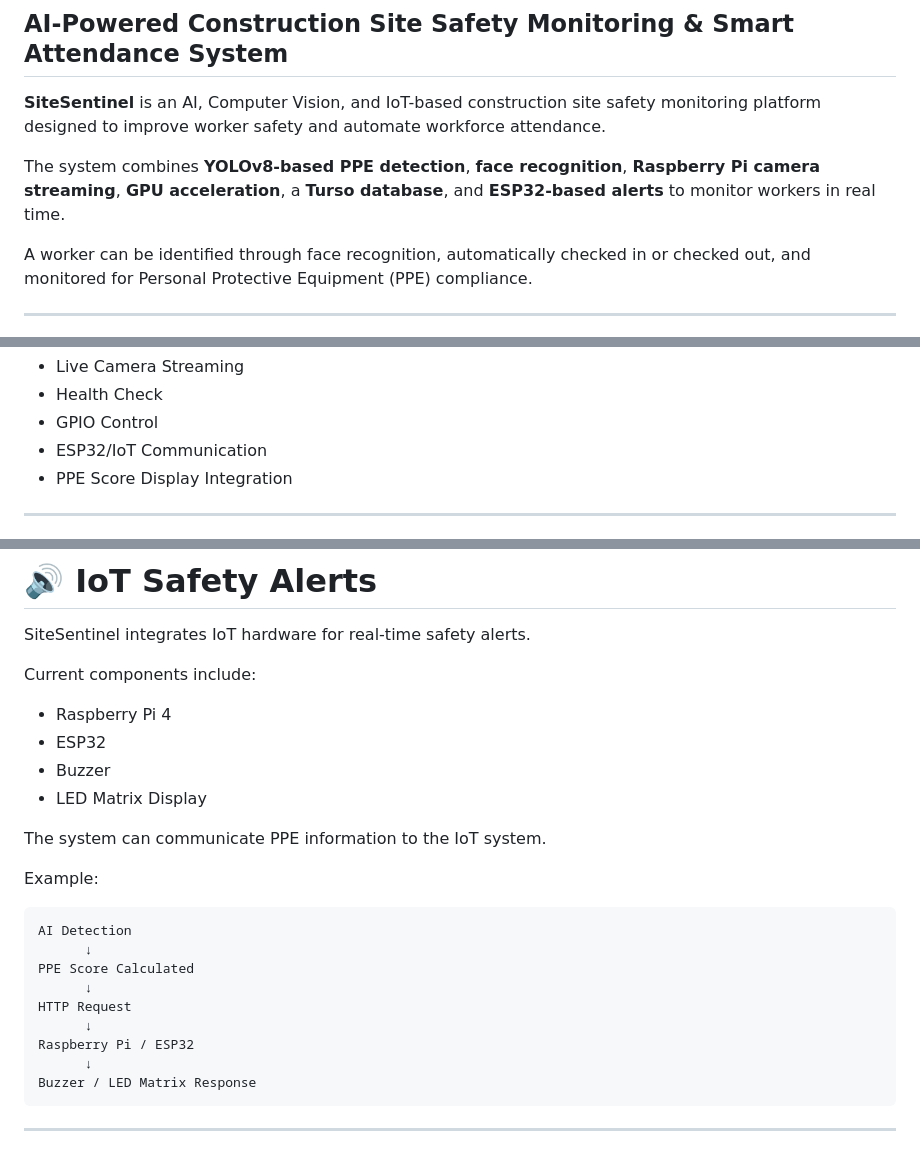
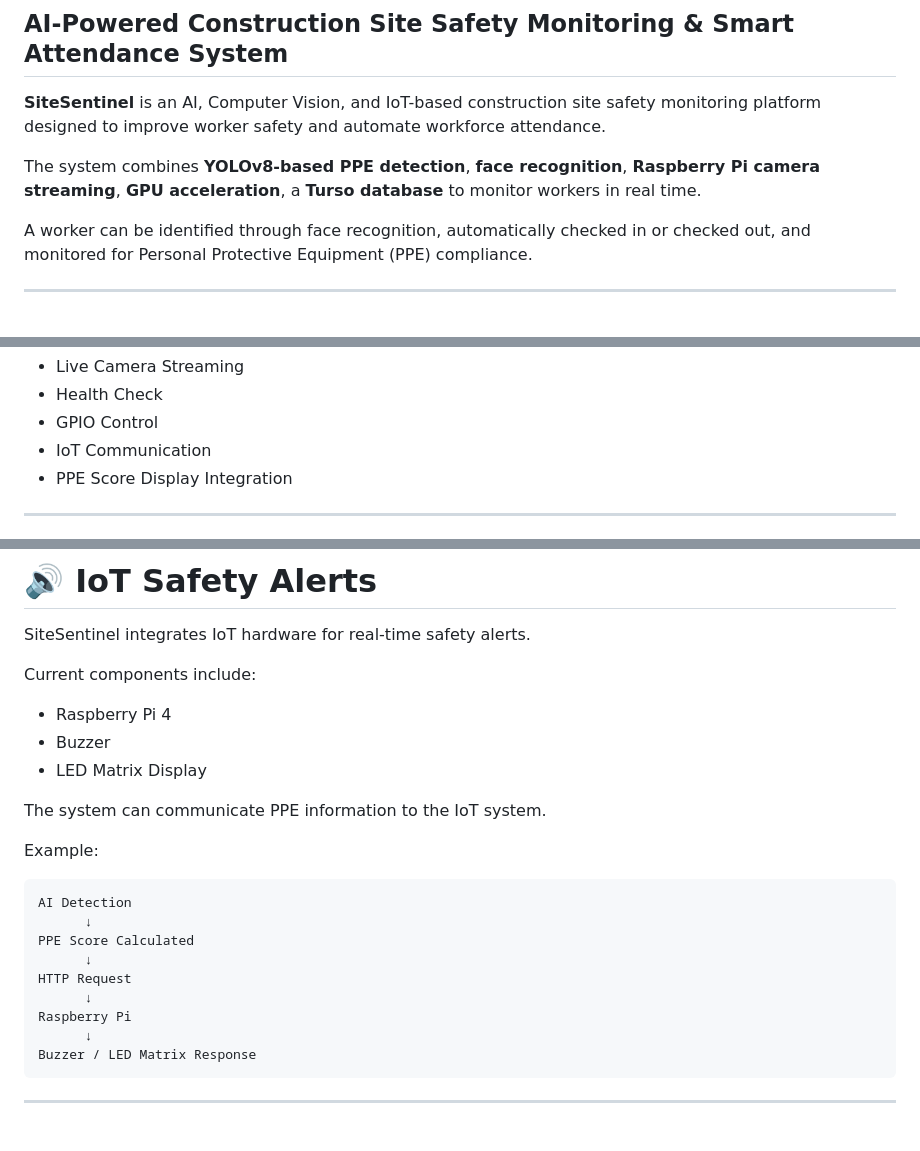
Before and after one commit to Souvagya06/SiteSentinel, a Markdown page: README.md, 3 parts joined by grey strips. Rendered like a GitHub page.

````diff
--- a/README.md
+++ b/README.md
@@ -4,7 +4,7 @@
 
 **SiteSentinel** is an AI, Computer Vision, and IoT-based construction site safety monitoring platform designed to improve worker safety and automate workforce attendance.
 
-The system combines **YOLOv8-based PPE detection**, **face recognition**, **Raspberry Pi camera streaming**, **GPU acceleration**, a **Turso database**, and **ESP32-based alerts** to monitor workers in real time.
+The system combines **YOLOv8-based PPE detection**, **face recognition**, **Raspberry Pi camera streaming**, **GPU acceleration**, a **Turso database** to monitor workers in real time.
 
 A worker can be identified through face recognition, automatically checked in or checked out, and monitored for Personal Protective Equipment (PPE) compliance.
 
@@ -160,7 +160,7 @@ The Raspberry Pi server handles:
 * Live Camera Streaming
 * Health Check
 * GPIO Control
-* ESP32/IoT Communication
+* IoT Communication
 * PPE Score Display Integration
 
 ---
@@ -198,7 +198,6 @@ SiteSentinel integrates IoT hardware for real-time safety alerts.
 Current components include:
 
 * Raspberry Pi 4
-* ESP32
 * Buzzer
 * LED Matrix Display
 
@@ -213,7 +212,7 @@ PPE Score Calculated
       ↓
 HTTP Request
       ↓
-Raspberry Pi / ESP32
+Raspberry Pi
       ↓
 Buzzer / LED Matrix Response
 ```
````
Also changed, not shown: other parts of README.md (+3 -8 lines).
